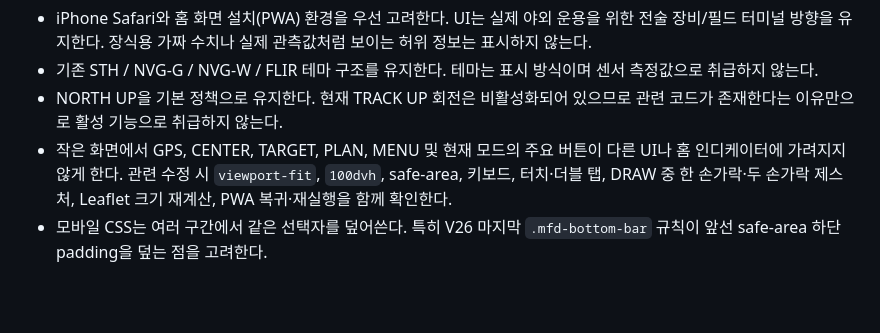
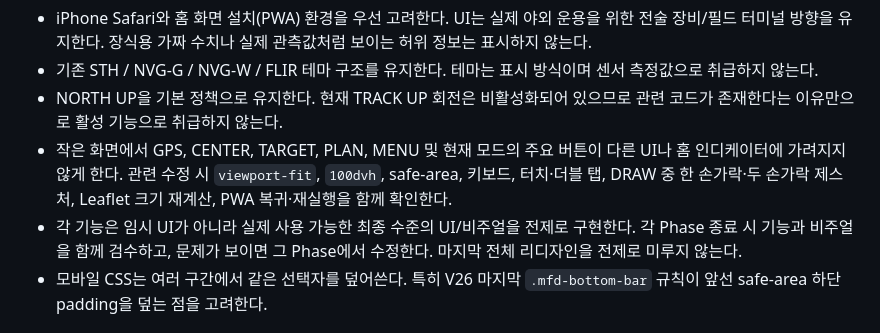
Before and after one commit to chunbaefatherjunbae/tactical-recon, a Markdown page: AGENTS.md, the part around the change. Drawn GitHub-style; blank space fills up the shorter version.

Commit message:
docs: require final-quality UI per implementation phase

```diff
--- a/AGENTS.md
+++ b/AGENTS.md
@@ -26,6 +26,7 @@
 - 기존 STH / NVG-G / NVG-W / FLIR 테마 구조를 유지한다. 테마는 표시 방식이며 센서 측정값으로 취급하지 않는다.
 - NORTH UP을 기본 정책으로 유지한다. 현재 TRACK UP 회전은 비활성화되어 있으므로 관련 코드가 존재한다는 이유만으로 활성 기능으로 취급하지 않는다.
 - 작은 화면에서 GPS, CENTER, TARGET, PLAN, MENU 및 현재 모드의 주요 버튼이 다른 UI나 홈 인디케이터에 가려지지 않게 한다. 관련 수정 시 `viewport-fit`, `100dvh`, safe-area, 키보드, 터치·더블 탭, DRAW 중 한 손가락·두 손가락 제스처, Leaflet 크기 재계산, PWA 복귀·재실행을 함께 확인한다.
+- 각 기능은 임시 UI가 아니라 실제 사용 가능한 최종 수준의 UI/비주얼을 전제로 구현한다. 각 Phase 종료 시 기능과 비주얼을 함께 검수하고, 문제가 보이면 그 Phase에서 수정한다. 마지막 전체 리디자인을 전제로 미루지 않는다.
 - 모바일 CSS는 여러 구간에서 같은 선택자를 덮어쓴다. 특히 V26 마지막 `.mfd-bottom-bar` 규칙이 앞선 safe-area 하단 padding을 덮는 점을 고려한다.
 
 ## GPS와 위치
```
